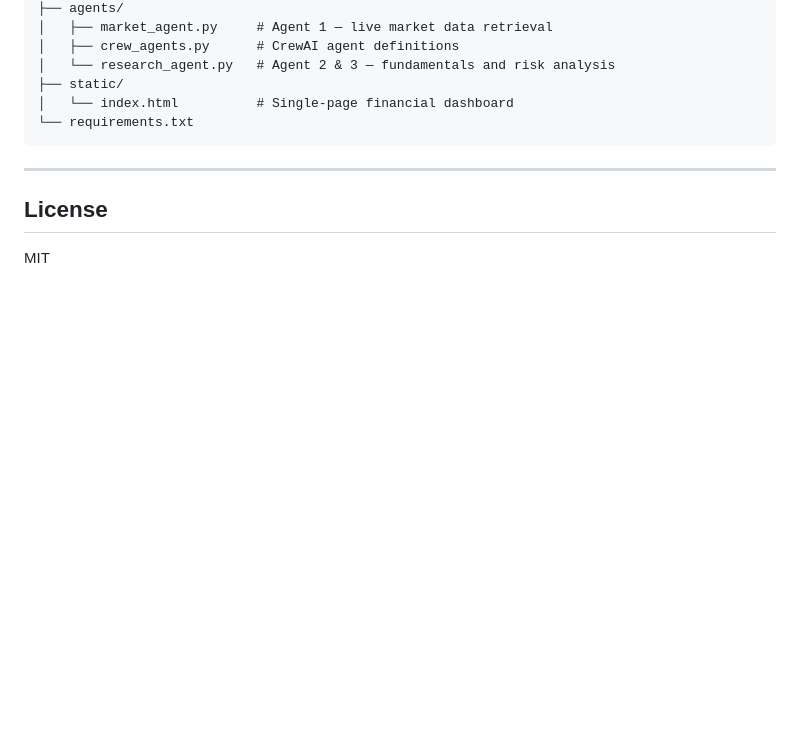
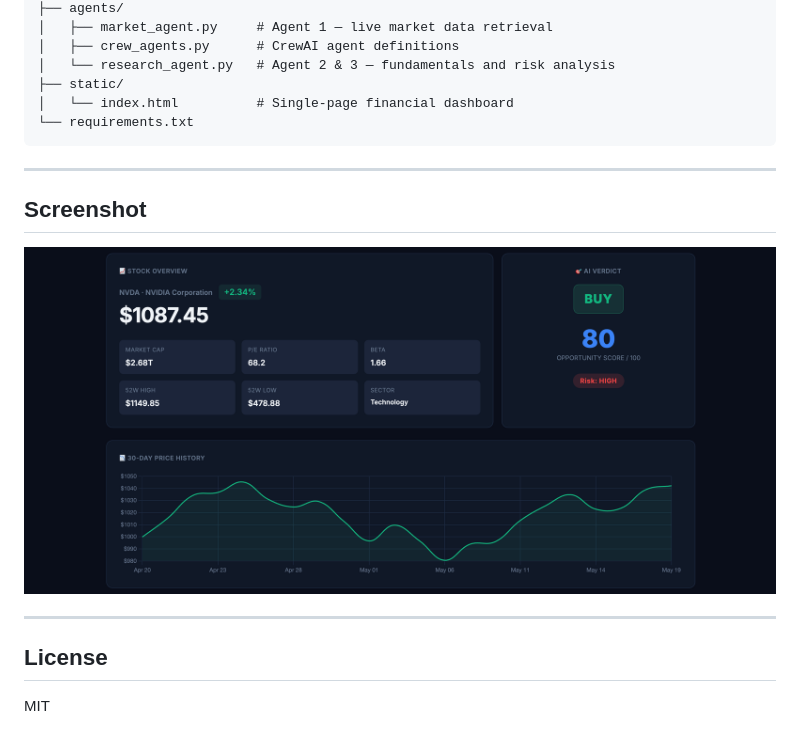
Before and after one commit to prasadnikita/financial-copilot, a Markdown page: README.md, the part around the change. Rendered like a GitHub page; pictures changed too: assets/dashboard.png (added); blank space fills up the shorter version.

Commit message:
Add dashboard screenshot

```diff
--- a/README.md
+++ b/README.md
@@ -84,6 +84,12 @@ financial-copilot/
 
 ---
 
+## Screenshot
+
+![FinCopilot Dashboard](assets/dashboard.png)
+
+---
+
 ## License
 
 MIT
```
Also changed, not shown: assets/Description.png (added), assets/Website.png (added).
